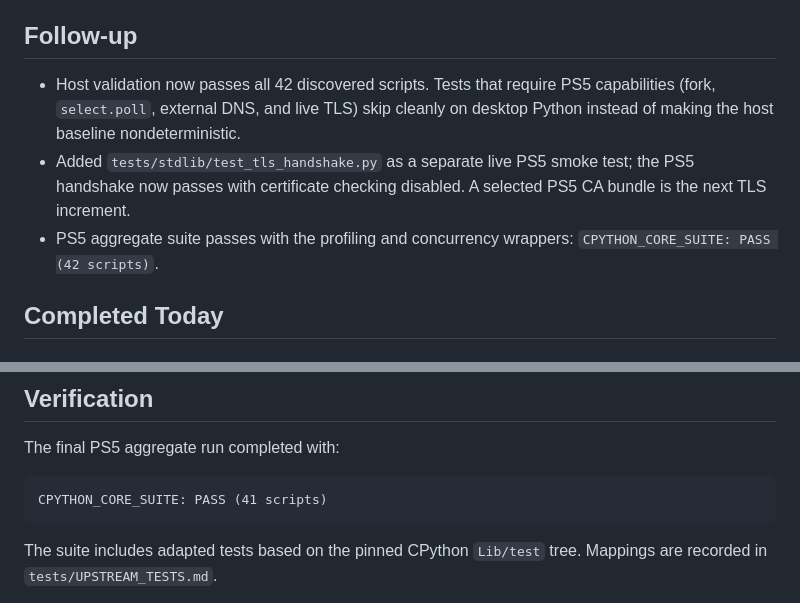
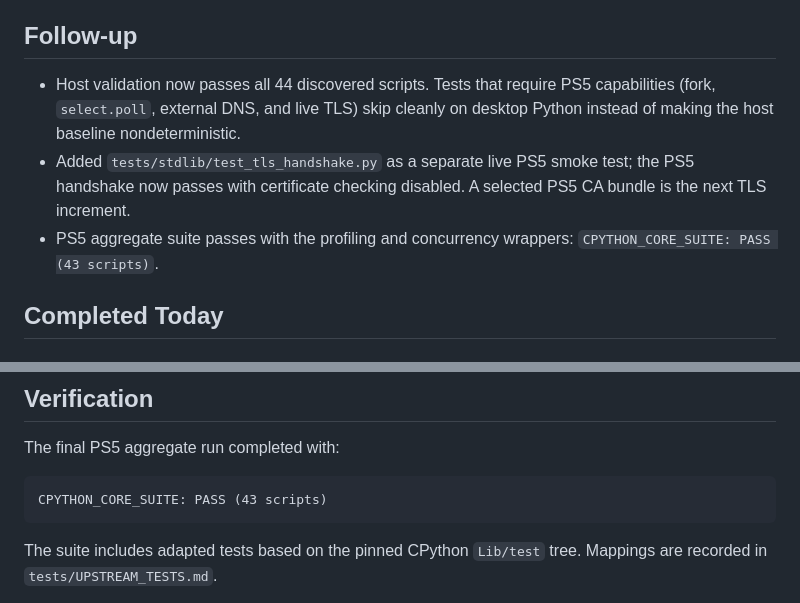
Before and after one commit to blackbearreloaded/ps5-python, a Markdown page: Progress.md, 2 parts joined by grey strips. GitHub-like rendering.

Commit message:
Record filesystem suite verification count

````diff
--- a/Progress.md
+++ b/Progress.md
@@ -9,14 +9,14 @@ upstream source commit `823f0323ee6ec1402088b73bce1a38473cac36dc`.
 
 ## Follow-up
 
-- Host validation now passes all 42 discovered scripts. Tests that require PS5
+- Host validation now passes all 44 discovered scripts. Tests that require PS5
   capabilities (fork, `select.poll`, external DNS, and live TLS) skip cleanly
   on desktop Python instead of making the host baseline nondeterministic.
 - Added `tests/stdlib/test_tls_handshake.py` as a separate live PS5 smoke test;
   the PS5 handshake now passes with certificate checking disabled. A selected
   PS5 CA bundle is the next TLS increment.
 - PS5 aggregate suite passes with the profiling and concurrency wrappers:
-  `CPYTHON_CORE_SUITE: PASS (42 scripts)`.
+  `CPYTHON_CORE_SUITE: PASS (43 scripts)`.
 
 ## Completed Today
 
@@ -109,7 +109,7 @@ Static or bundled support now includes:
 The final PS5 aggregate run completed with:
 
 ```text
-CPYTHON_CORE_SUITE: PASS (41 scripts)
+CPYTHON_CORE_SUITE: PASS (43 scripts)
 ```
 
 The suite includes adapted tests based on the pinned CPython `Lib/test` tree.
````
